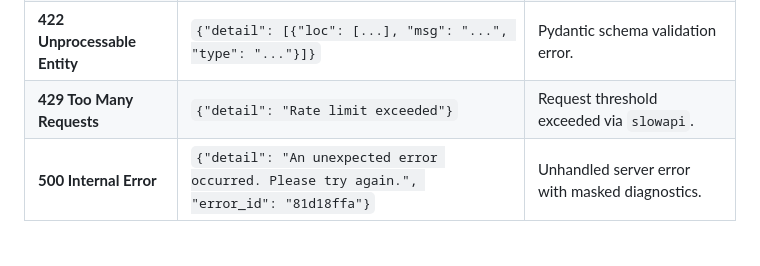
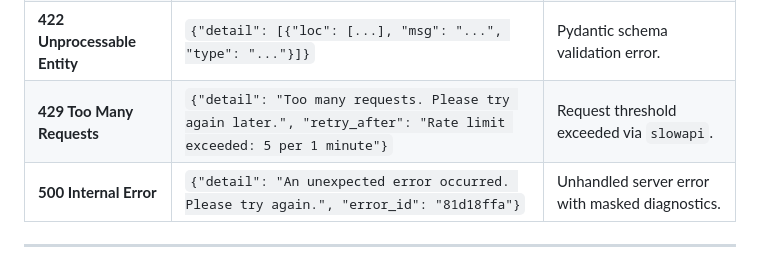
Before and after one commit to dreww01/pricehawk, a Markdown page: docs/API.md, the part around the change. Rendered like a GitHub page.

Commit message:
docs(api): update rate-limit error schema to match SlowAPI handler (resolves #REV-01)

```diff
--- a/docs/API.md
+++ b/docs/API.md
@@ -29,7 +29,7 @@ Authorization: Bearer <SUPABASE_JWT_ACCESS_TOKEN>
 | **403 Forbidden**   | `{"detail": "Not authorized to access this resource"}` | Tenant ownership mismatch. |
 | **404 Not Found**   | `{"detail": "Resource not found"}` | Entity ID does not exist for the authenticated user. |
 | **422 Unprocessable Entity** | `{"detail": [{"loc": [...], "msg": "...", "type": "..."}]}` | Pydantic schema validation error. |
-| **429 Too Many Requests** | `{"detail": "Rate limit exceeded"}` | Request threshold exceeded via `slowapi`. |
+| **429 Too Many Requests** | `{"detail": "Too many requests. Please try again later.", "retry_after": "Rate limit exceeded: 5 per 1 minute"}` | Request threshold exceeded via `slowapi`. |
 | **500 Internal Error** | `{"detail": "An unexpected error occurred. Please try again.", "error_id": "81d18ffa"}` | Unhandled server error with masked diagnostics. |
 
 ---
```
